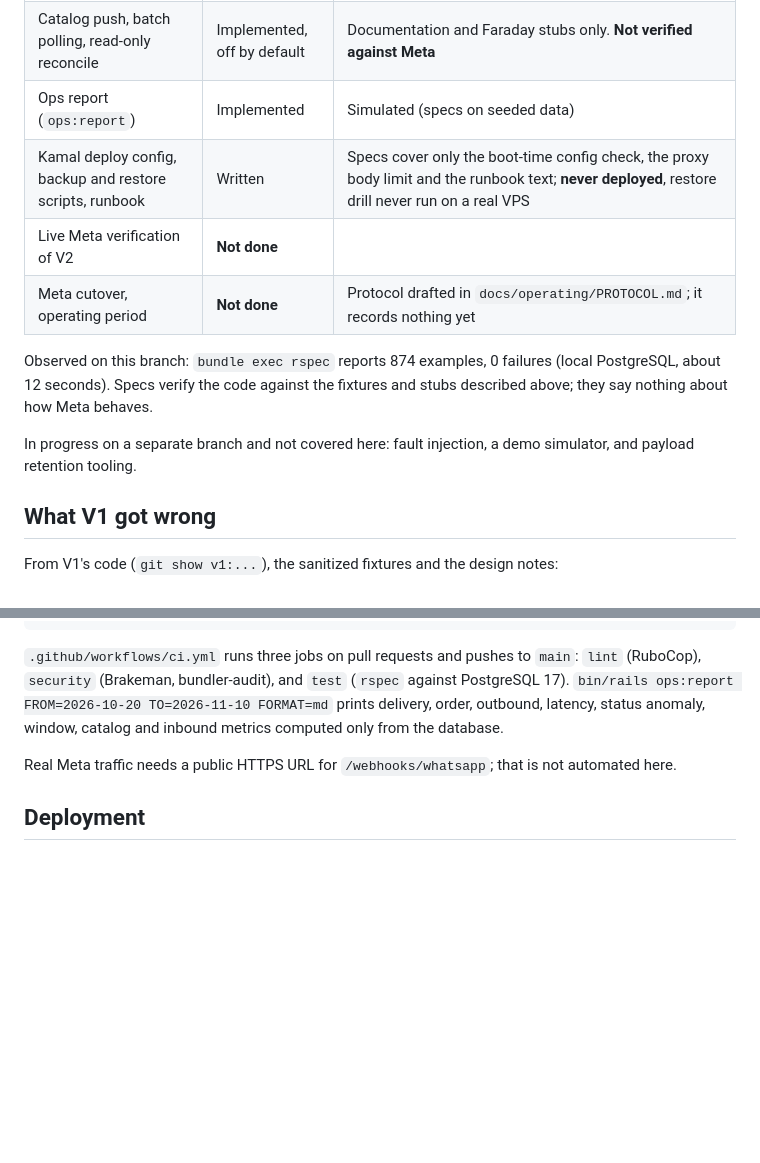
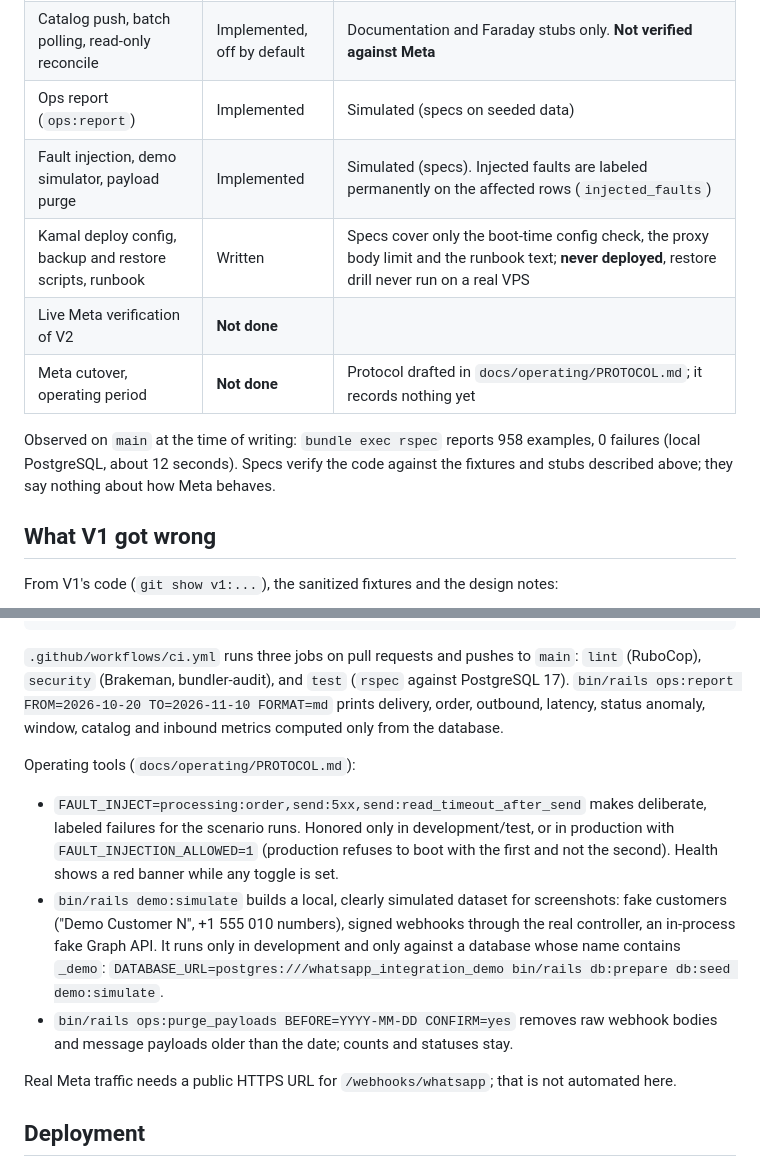
Before and after one commit to amitkssolanki/whatsapp-integration, a Markdown page: README.md, 2 parts joined by grey strips. GitHub-like rendering; blank space fills up the shorter version.

Commit message:
Describe the operating tools in the README
Fault injection, the demo simulator and the payload purge now exist on main;
the status table and spec count reflect what was observed.

Co-Authored-By: Claude Opus 5.5 <noreply@anthropic.com>

```diff
--- a/README.md
+++ b/README.md
@@ -33,16 +33,15 @@ Evidence is labelled by kind. **Real** is traffic from V1's live run on
 | Operator UI, PII masking, fail-closed auth | Implemented | Simulated (request specs) |
 | Catalog push, batch polling, read-only reconcile | Implemented, off by default | Documentation and Faraday stubs only. **Not verified against Meta** |
 | Ops report (`ops:report`) | Implemented | Simulated (specs on seeded data) |
+| Fault injection, demo simulator, payload purge | Implemented | Simulated (specs). Injected faults are labeled permanently on the affected rows (`injected_faults`) |
 | Kamal deploy config, backup and restore scripts, runbook | Written | Specs cover only the boot-time config check, the proxy body limit and the runbook text; **never deployed**, restore drill never run on a real VPS |
 | Live Meta verification of V2 | **Not done** | |
 | Meta cutover, operating period | **Not done** | Protocol drafted in `docs/operating/PROTOCOL.md`; it records nothing yet |
 
-Observed on this branch: `bundle exec rspec` reports 874 examples, 0 failures
+Observed on `main` at the time of writing: `bundle exec rspec` reports 958 examples, 0 failures
 (local PostgreSQL, about 12 seconds). Specs verify the code against the
 fixtures and stubs described above; they say nothing about how Meta behaves.
 
-In progress on a separate branch and not covered here: fault injection, a demo
-simulator, and payload retention tooling.
 
 ## What V1 got wrong
 
@@ -300,6 +299,21 @@ bin/brakeman --no-pager && bin/bundler-audit
 TO=2026-11-10 FORMAT=md` prints delivery, order, outbound, latency, status
 anomaly, window, catalog and inbound metrics computed only from the database.
 
+Operating tools (`docs/operating/PROTOCOL.md`):
+
+- `FAULT_INJECT=processing:order,send:5xx,send:read_timeout_after_send` makes
+  deliberate, labeled failures for the scenario runs. Honored only in
+  development/test, or in production with `FAULT_INJECTION_ALLOWED=1`
+  (production refuses to boot with the first and not the second). Health shows
+  a red banner while any toggle is set.
+- `bin/rails demo:simulate` builds a local, clearly simulated dataset for
+  screenshots: fake customers ("Demo Customer N", +1 555 010 numbers), signed
+  webhooks through the real controller, an in-process fake Graph API. It runs
+  only in development and only against a database whose name contains `_demo`:
+  `DATABASE_URL=postgres:///whatsapp_integration_demo bin/rails db:prepare db:seed demo:simulate`.
+- `bin/rails ops:purge_payloads BEFORE=YYYY-MM-DD CONFIRM=yes` removes raw
+  webhook bodies and message payloads older than the date; counts and statuses stay.
+
 Real Meta traffic needs a public HTTPS URL for `/webhooks/whatsapp`; that is
 not automated here.
 
```
